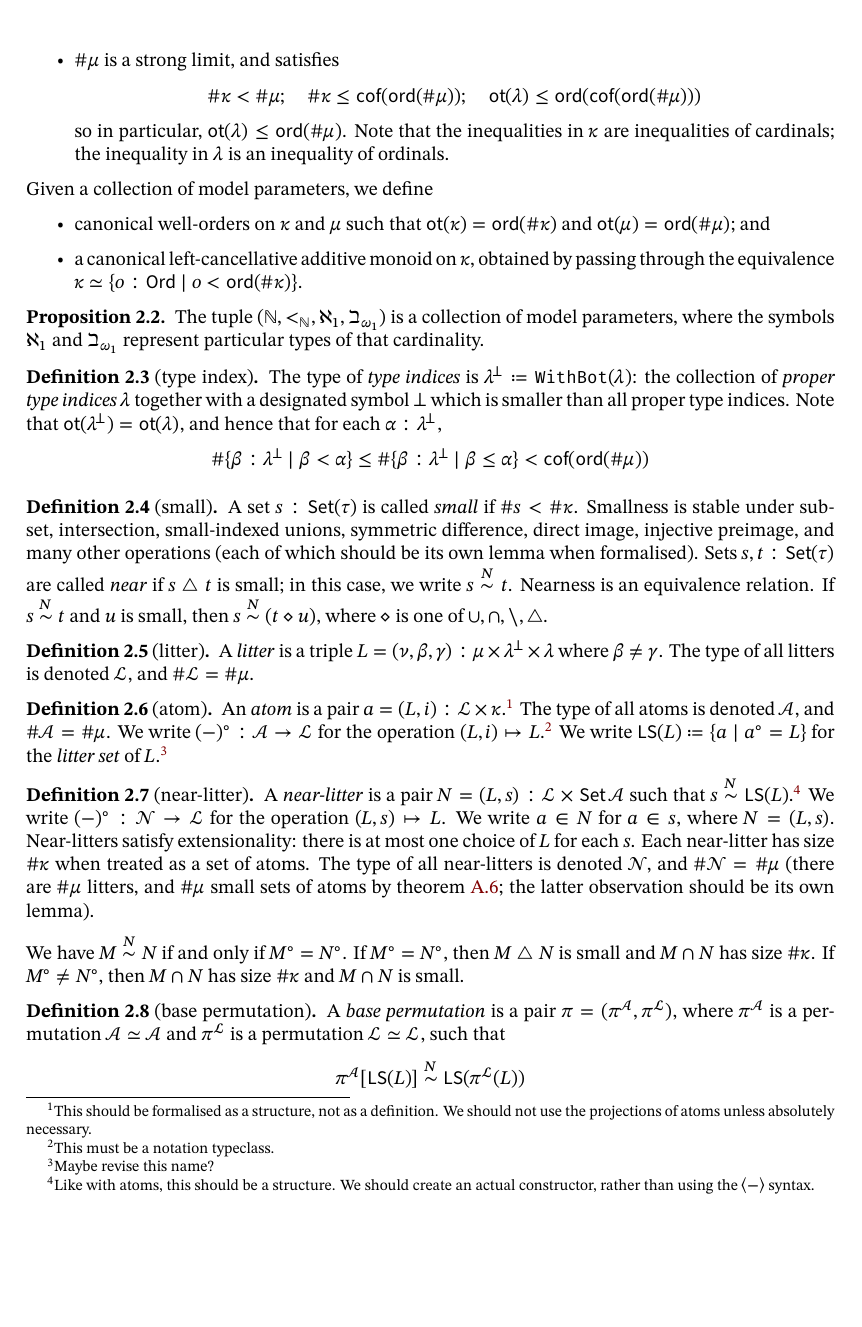
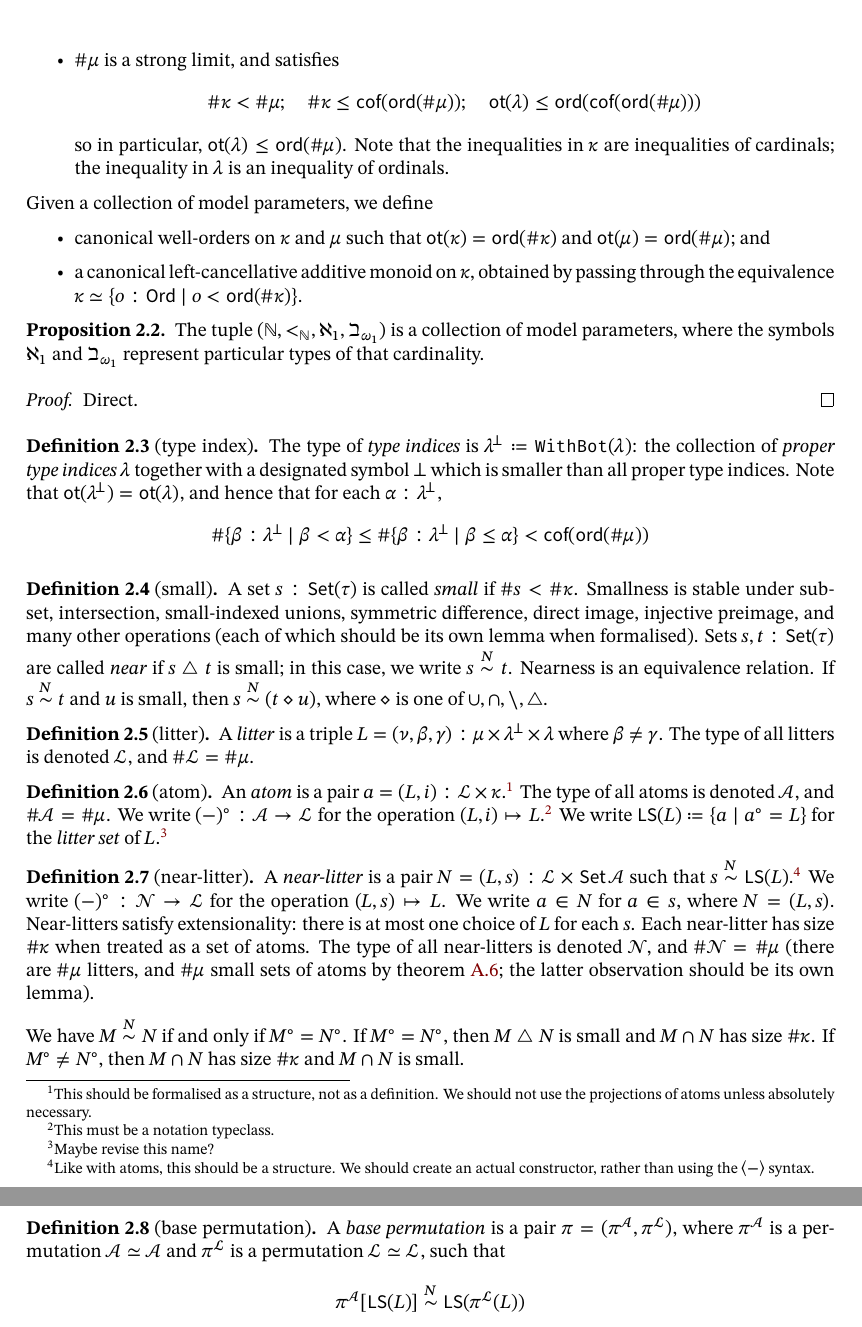
Before and after one commit to leanprover-community/con-nf, a LaTeX thesis (blueprint/src/print.tex, which reads blueprint/src/chapters/environment.tex): part of page 10 of 61 before the commit and two parts of pages 10 and 11 of 61 after it, the two joined at a grey line, cut so that both start at the same text, the shorter picture padded with empty space. Compiled offline with XeLaTeX; a missing font is replaced by an installed copy or a similar font.

Commit message:
Near-litters
Signed-off-by: zeramorphic <zeramorphic@proton.me>

```diff
--- a/blueprint/src/chapters/environment.tex
+++ b/blueprint/src/chapters/environment.tex
@@ -40,8 +40,13 @@ Some mathematical background not already in mathlib will be included in \cref{c:
   \uses{def:Params}
   \label{prop:Params.minimal}
   \lean{ConNF.minimalParams,ConNF.inaccessibleParams}
+  \leanok
   The tuple \( (\mathbb N, {<_{\mathbb N}}, \aleph_1, \beth_{\omega_1}) \) is a collection of model parameters, where the symbols \( \aleph_1 \) and \( \beth_{\omega_1} \) represent particular types of that cardinality.
 \end{proposition}
+\begin{proof}
+  \leanok
+  Direct.
+\end{proof}
 \begin{definition}[type index]
   \label{def:TypeIndex}
   \uses{def:Params}
@@ -83,6 +88,8 @@ Some mathematical background not already in mathlib will be included in \cref{c:
 \begin{definition}[near-litter]
   \label{def:NearLitter}
   \uses{def:Litter,def:Atom}
+  \lean{ConNF.NearLitter}
+  \leanok
   A \emph{near-litter} is a pair \( N = (L, s) : \Litter \times \Set \Atom \) such that \( s \near \LS(L) \).\footnote{Like with atoms, this should be a structure. We should create an actual constructor, rather than using the \( \langle - \rangle \) syntax.}
   We write \( (-)^\circ : \NearLitter \to \Litter \) for the operation \( (L, s) \mapsto L \).
   We write \( a \in N \) for \( a \in s \), where \( N = (L, s) \).
```
Also changed, not shown: 8 other files.
